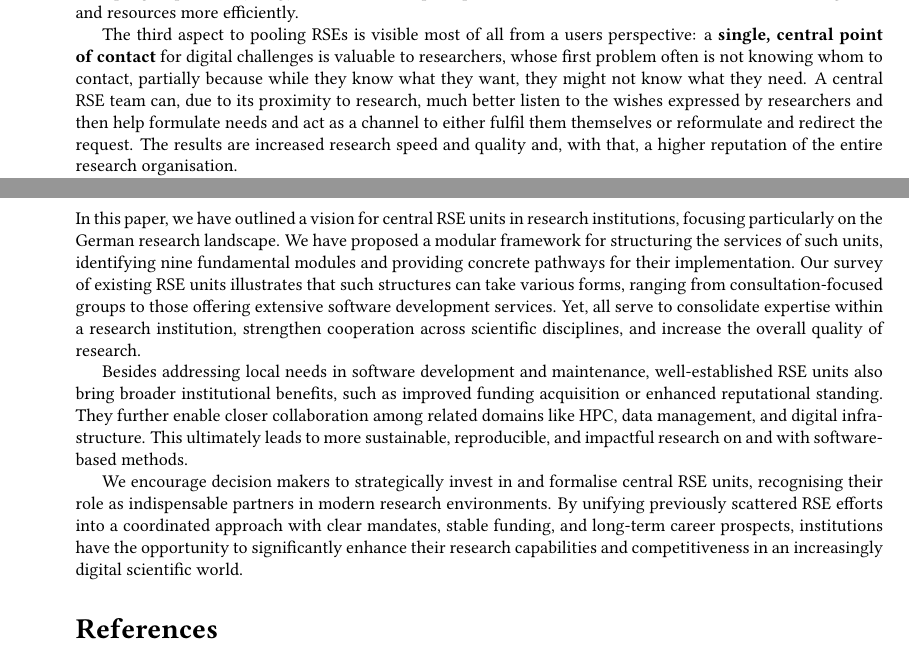
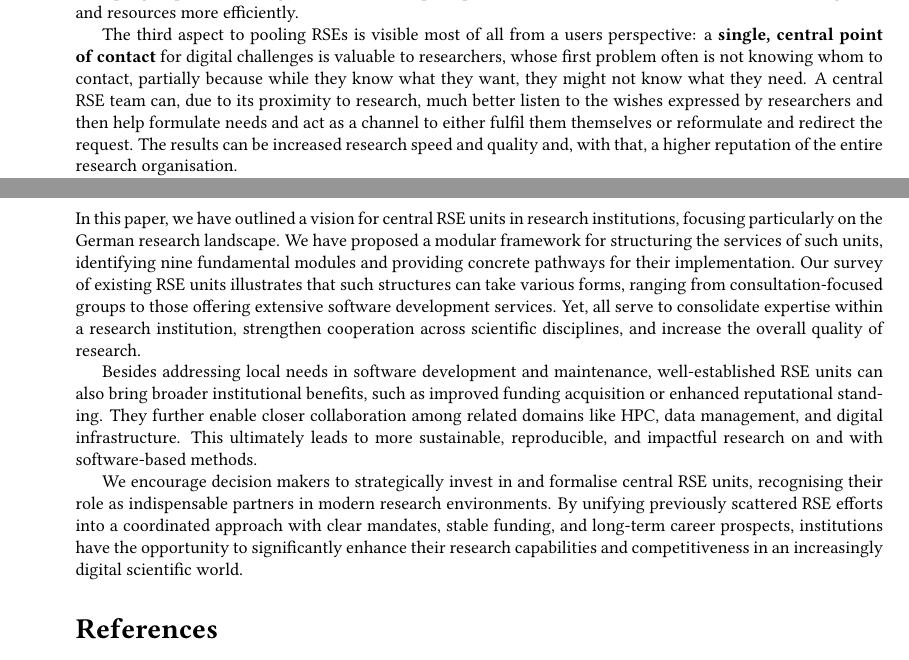
Before and after one commit to DE-RSE/2023_paper-RSE-groups, a LaTeX document (paper.tex): two parts of pages 3 and 13 of 16, joined at a grey line, cut so that both start at the same text. Compiled offline with pdfLaTeX; a LaTeX package or settings file that is missing is left out.

Commit message:
soften claims on grant success, reputation and research quality

```diff
--- a/paper.tex
+++ b/paper.tex
@@ -144,7 +144,7 @@ This synergy broadens the scope of possible software-based solutions while distr
 
 The third aspect to pooling RSEs is visible most of all from a users perspective: a \textbf{single, central point of contact} for digital challenges is valuable to researchers, whose first problem often is not knowing whom to contact, partially because while they know what they want, they might not know what they need.
 A central RSE team can, due to its proximity to research, much better listen to the wishes expressed by researchers and then help formulate needs and act as a channel to either fulfil them themselves or reformulate and redirect the request.
-The results are increased research speed and quality and, with that, a higher reputation of the entire research organisation.
+The results can be increased research speed and quality and, with that, a higher reputation of the entire research organisation.
 
 Working in a research institution is very stimulating.
 However, an embedded RSE can feel very lonely when they do not have anybody to discuss technical problems.
@@ -658,7 +658,7 @@ We have proposed a modular framework for structuring the services of such units,
 Our survey of existing RSE units illustrates that such structures can take various forms, ranging from consultation-focused groups to those offering extensive software development services.
 Yet, all serve to consolidate expertise within a research institution, strengthen cooperation across scientific disciplines, and increase the overall quality of research.
 
-Besides addressing local needs in software development and maintenance, well-established RSE units also bring broader institutional benefits, such as improved funding acquisition or enhanced reputational standing.
+Besides addressing local needs in software development and maintenance, well-established RSE units can also bring broader institutional benefits, such as improved funding acquisition or enhanced reputational standing.
 They further enable closer collaboration among related domains like HPC, data management, and digital infrastructure.
 This ultimately leads to more sustainable, reproducible, and impactful research on and with software-based methods.
 
```
Also changed, not shown: paper.tex (2 more changed lines).
